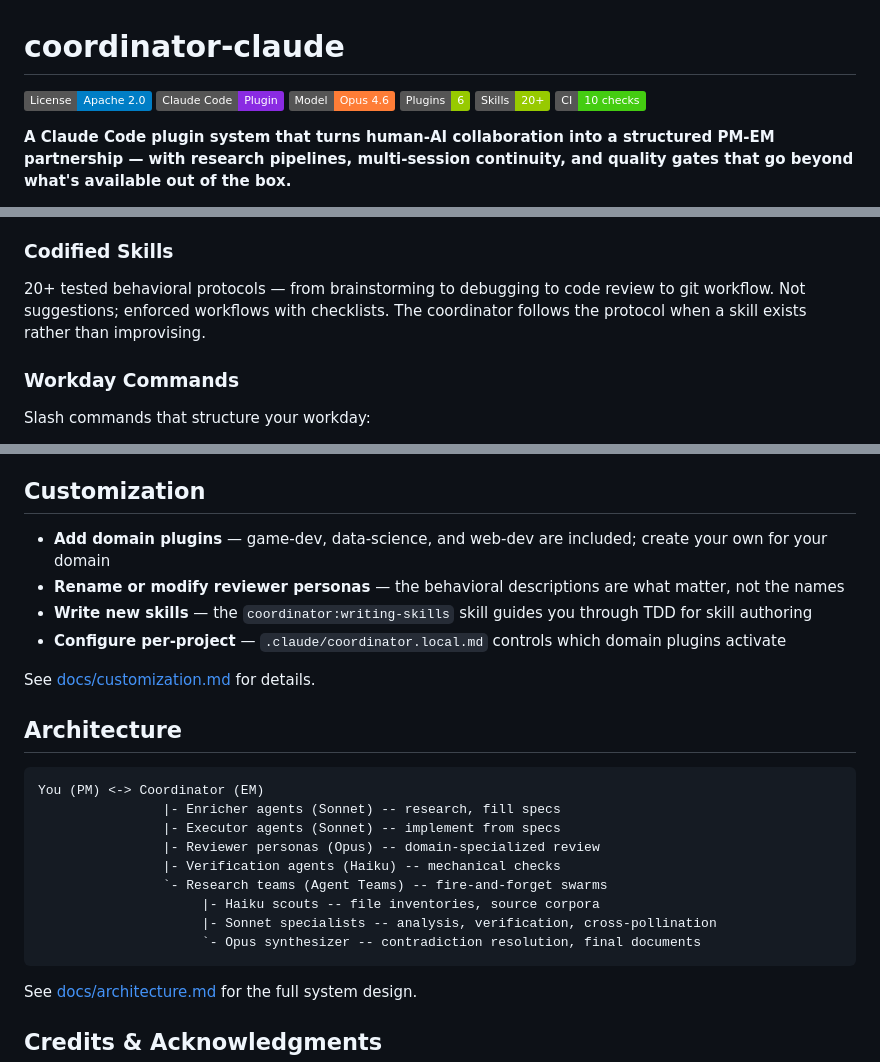
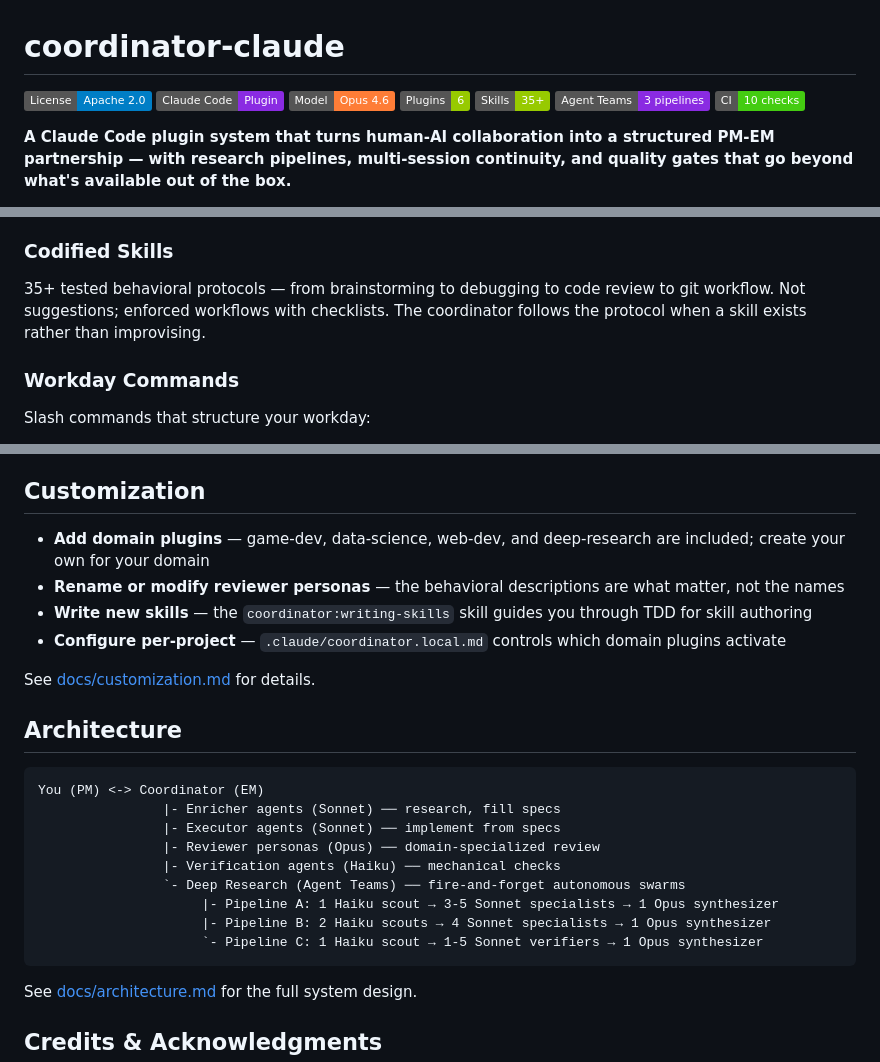
Before and after one commit to oduffy-delphi/coordinator-claude, a Markdown page: README.md, 3 parts joined by grey strips. GitHub-like rendering; badges without logos.

Commit message:
docs: update README for v1.1.0 — Agent Teams, skills count, prerequisites
Co-Authored-By: Claude Opus 4.6 (1M context) <noreply@anthropic.com>

````diff
--- a/README.md
+++ b/README.md
@@ -4,7 +4,8 @@
 [![Claude Code](https://img.shields.io/badge/Claude_Code-Plugin-blueviolet)](https://docs.anthropic.com/en/docs/claude-code)
 [![Opus](https://img.shields.io/badge/Model-Opus_4.6-orange)](https://www.anthropic.com/claude)
 [![Plugins](https://img.shields.io/badge/Plugins-6-green)](#what-you-get)
-[![Skills](https://img.shields.io/badge/Skills-20+-green)](#codified-skills)
+[![Skills](https://img.shields.io/badge/Skills-35+-green)](#codified-skills)
+[![Agent Teams](https://img.shields.io/badge/Agent_Teams-3_pipelines-blueviolet)](#deep-research-pipelines)
 [![CI](https://img.shields.io/badge/CI-10_checks-brightgreen)](.github/workflows/validate-plugins.yml)
 
 **A Claude Code plugin system that turns human-AI collaboration into a structured PM-EM partnership — with research pipelines, multi-session continuity, and quality gates that go beyond what's available out of the box.**
@@ -117,7 +120,7 @@ Code reviews route through specialized reviewer personas — senior engineer, am
 
 ### Codified Skills
 
-20+ tested behavioral protocols — from brainstorming to debugging to code review to git workflow. Not suggestions; enforced workflows with checklists. The coordinator follows the protocol when a skill exists rather than improvising.
+35+ tested behavioral protocols — from brainstorming to debugging to code review to git workflow. Not suggestions; enforced workflows with checklists. The coordinator follows the protocol when a skill exists rather than improvising.
 
 ### Workday Commands
 
@@ -172,7 +176,7 @@ See [docs/getting-started.md](docs/getting-started.md) for the full installation
 
 ## Customization
 
-- **Add domain plugins** — game-dev, data-science, and web-dev are included; create your own for your domain
+- **Add domain plugins** — game-dev, data-science, web-dev, and deep-research are included; create your own for your domain
 - **Rename or modify reviewer personas** — the behavioral descriptions are what matter, not the names
 - **Write new skills** — the `coordinator:writing-skills` skill guides you through TDD for skill authoring
 - **Configure per-project** — `.claude/coordinator.local.md` controls which domain plugins activate
@@ -183,14 +187,14 @@ See [docs/customization.md](docs/customization.md) for details.
 
 ```
 You (PM) <-> Coordinator (EM)
-                |- Enricher agents (Sonnet) -- research, fill specs
-                |- Executor agents (Sonnet) -- implement from specs
-                |- Reviewer personas (Opus) -- domain-specialized review
-                |- Verification agents (Haiku) -- mechanical checks
-                `- Research teams (Agent Teams) -- fire-and-forget swarms
-                     |- Haiku scouts -- file inventories, source corpora
-                     |- Sonnet specialists -- analysis, verification, cross-pollination
-                     `- Opus synthesizer -- contradiction resolution, final documents
+                |- Enricher agents (Sonnet) ── research, fill specs
+                |- Executor agents (Sonnet) ── implement from specs
+                |- Reviewer personas (Opus) ── domain-specialized review
+                |- Verification agents (Haiku) ── mechanical checks
+                `- Deep Research (Agent Teams) ── fire-and-forget autonomous swarms
+                     |- Pipeline A: 1 Haiku scout → 3-5 Sonnet specialists → 1 Opus synthesizer
+                     |- Pipeline B: 2 Haiku scouts → 4 Sonnet specialists → 1 Opus synthesizer
+                     `- Pipeline C: 1 Haiku scout → 1-5 Sonnet verifiers → 1 Opus synthesizer
 ```
 
 See [docs/architecture.md](docs/architecture.md) for the full system design.
````
Also changed, not shown: other parts of README.md (+3 -0 lines).
